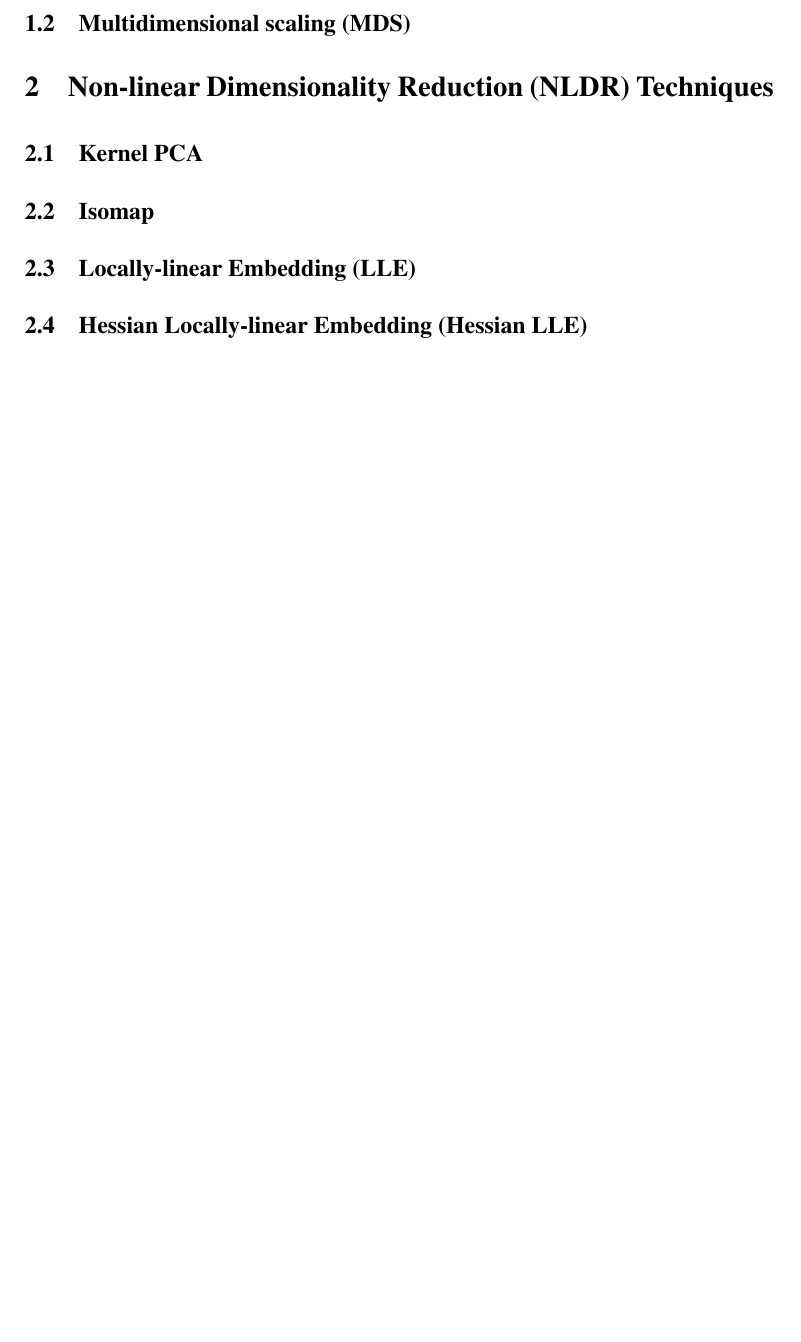
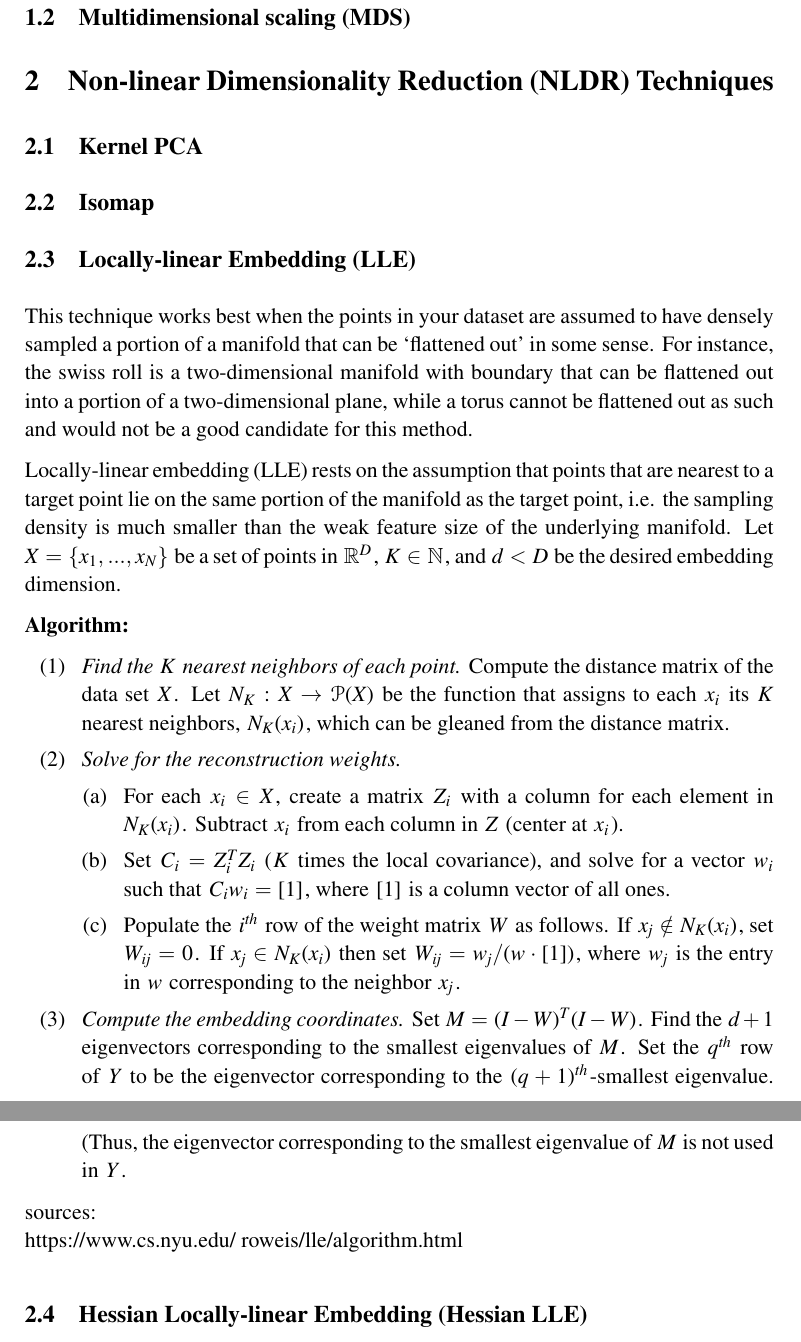
Before and after one commit to rachellevanger/nldr, a LaTeX document (NLDR.tex): part of page 3 of 3 before the commit and two parts of pages 3 and 4 of 4 after it, the two joined at a grey line, cut so that both start at the same text, the shorter picture padded with empty space. Compiled offline with pdfLaTeX.

Commit message:
Adding LLE stuff.

```diff
--- a/NLDR.tex
+++ b/NLDR.tex
@@ -196,6 +196,25 @@ http://infolab.stanford.edu/~ullman/mmds/ch11.pdf \\
 
 \subsection{Locally-linear Embedding (LLE)}
 
+This technique works best when the points in your dataset are assumed to have densely sampled a portion of a manifold that can be `flattened out' in some sense. For instance, the swiss roll is a two-dimensional manifold with boundary that can be flattened out into a portion of a two-dimensional plane, while a torus cannot be flattened out as such and would not be a good candidate for this method.
+
+Locally-linear embedding (LLE) rests on the assumption that points that are nearest to a target point lie on the same portion of the manifold as the target point, i.e. the sampling density is much smaller than the weak feature size of the underlying manifold. Let $X = \{x_1, ..., x_N\}$ be a set of points in $\R^D$, $K \in \mathbb{N}$, and $d < D$ be the desired embedding dimension.
+
+{\bf Algorithm:}
+\begin{enumerate}[(1)]
+\item {\it Find the $K$ nearest neighbors of each point.} Compute the distance matrix of the data set $X$. Let $N_K:X \rightarrow \mathscr{P}(X)$ be the function that assigns to each $x_i$ its $K$ nearest neighbors, $N_K(x_i)$, which can be gleaned from the distance matrix.
+\item {\it Solve for the reconstruction weights.}
+	\begin{enumerate}[(a)]
+	\item For each $x_i \in X$, create a matrix $Z_i$ with a column for each element in $N_K(x_i)$. Subtract $x_i$ from each column in $Z$ (center at $x_i$).
+	\item Set $C_i = Z_i^T Z_i$ ($K$ times the local covariance), and solve for a vector $w_i$ such that $C_i w_i = [1]$, where $[1]$ is a column vector of all ones.
+	\item Populate the $i^{th}$ row of the weight matrix $W$ as follows. If $x_j \notin N_K(x_i)$, set $W_{ij} = 0$. If $x_j \in N_K(x_i)$ then set $W_{ij} = w_j/(w \cdot [1])$, where $w_j$ is the entry in $w$ corresponding to the neighbor $x_j$.
+	\end{enumerate}
+\item {\it Compute the embedding coordinates.} Set $M = (I - W)^T(I - W)$. Find the $d + 1$ eigenvectors corresponding to the smallest eigenvalues of $M$. Set the $q^{th}$ row of $Y$ to be the eigenvector corresponding to the $(q+1)^{th}$-smallest eigenvalue. (Thus, the eigenvector corresponding to the smallest eigenvalue of $M$ is not used in $Y$.
+\end{enumerate}
+
+sources:\\
+https://www.cs.nyu.edu/~roweis/lle/algorithm.html
+
 \subsection{Hessian Locally-linear Embedding (Hessian LLE)}
 
 \subsection{Laplacian Eigenmaps}
```
Also changed, not shown: NLDR.pdf, 5 other files.
